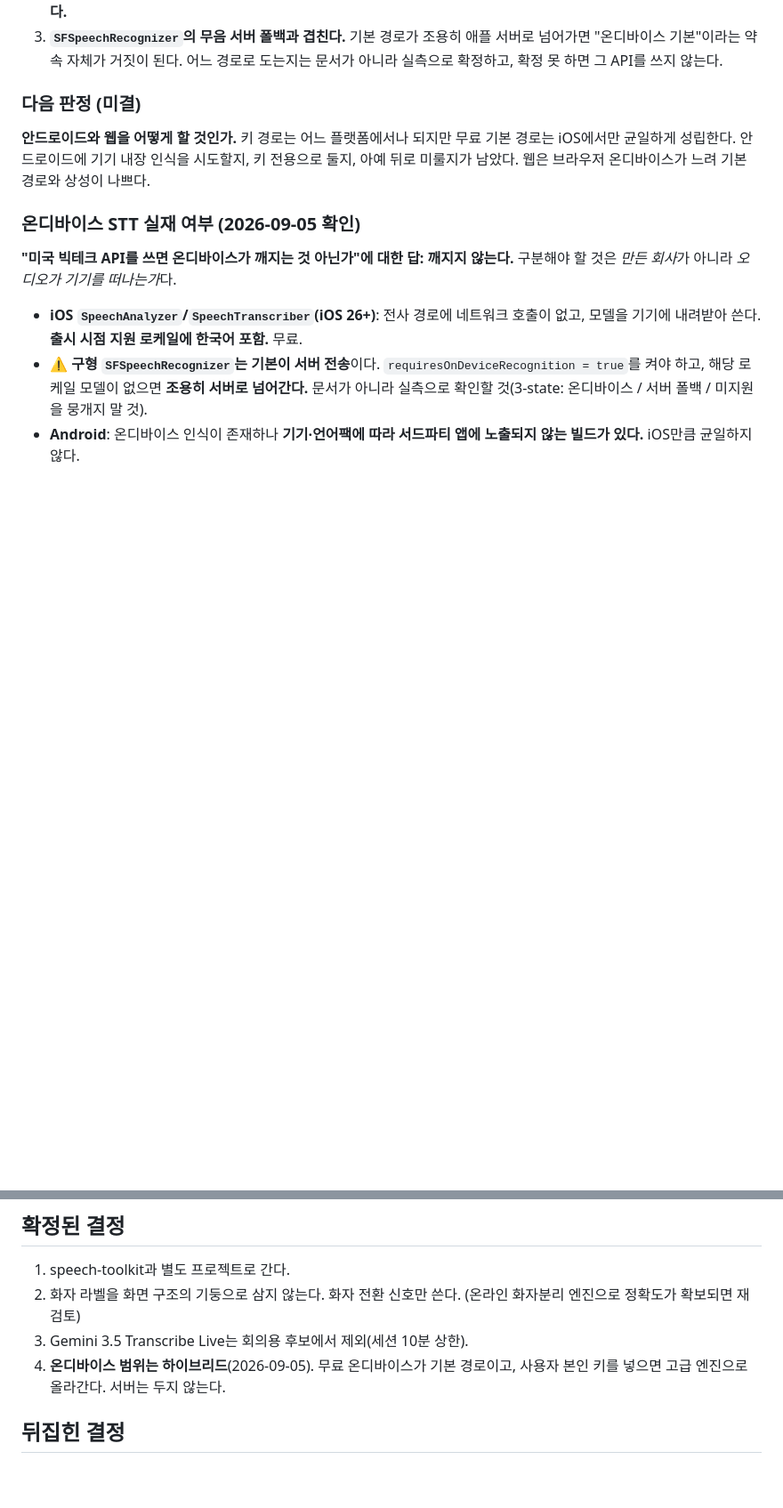
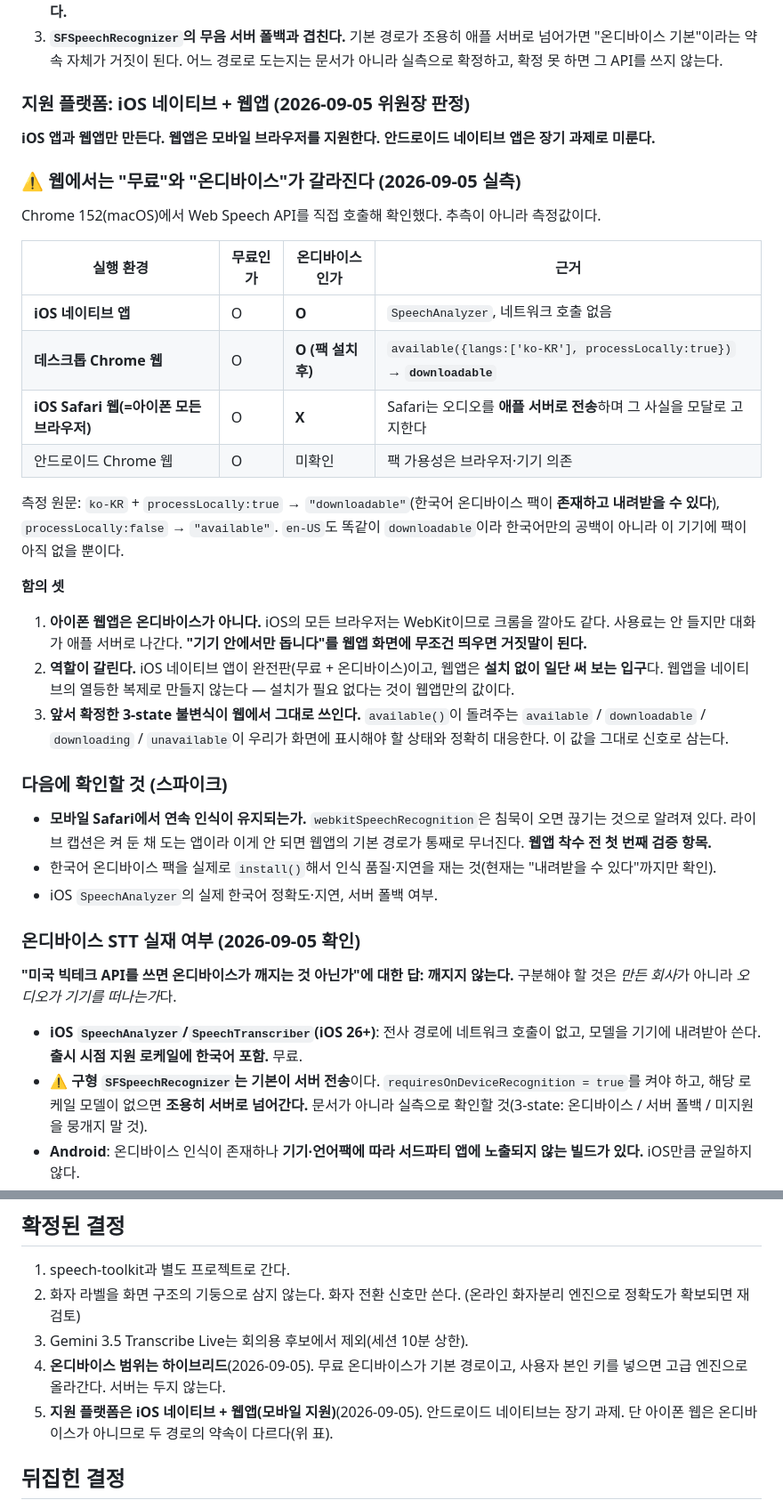
Before and after one commit to Engccer/live-caption, a Markdown page: PROGRESS.md, 2 parts joined by grey strips. Shown at 89% size. Drawn GitHub-style; blank space fills up the shorter version.

Commit message:
docs: 지원 플랫폼을 iOS 네이티브 + 웹앱으로 확정, 웹 온디바이스 실측
플랫폼 판정: iOS 앱과 웹앱(모바일 지원)만 개발하고 안드로이드 네이티브는 장기 과제.

Chrome 152 실측으로 확인된 갈라짐:
- 데스크톱 Chrome은 ko-KR 온디바이스 팩이 downloadable (가능)
- iOS Safari는 오디오를 애플 서버로 전송 → 아이폰 웹은 온디바이스 불가
  (iOS 전 브라우저가 WebKit이라 우회 불가)
- 즉 웹에서 "무료"는 성립하고 "온디바이스"는 성립하지 않는다. 두 가치를 묶어
  약속하면 거짓 표기가 된다

역할 분리: iOS 네이티브가 완전판, 웹앱은 설치 없는 입구.
available()의 4-state를 화면 상태 신호로 그대로 사용한다.

웹앱 착수 전 첫 검증 항목: 모바일 Safari 연속 인식 유지 여부

Co-Authored-By: Claude Opus 5 (1M context) <noreply@anthropic.com>

```diff
--- a/PROGRESS.md
+++ b/PROGRESS.md
@@ -77,11 +77,46 @@ Deepgram을 호출한다. 길찾기는 요청이 **띄엄띄엄** 발생해 그
    넘어가면 "온디바이스 기본"이라는 약속 자체가 거짓이 된다. 어느 경로로 도는지는 문서가
    아니라 실측으로 확정하고, 확정 못 하면 그 API를 쓰지 않는다.
 
-### 다음 판정 (미결)
+### 지원 플랫폼: iOS 네이티브 + 웹앱 (2026-09-05 위원장 판정)
 
-**안드로이드와 웹을 어떻게 할 것인가.** 키 경로는 어느 플랫폼에서나 되지만 무료 기본 경로는
-iOS에서만 균일하게 성립한다. 안드로이드에 기기 내장 인식을 시도할지, 키 전용으로 둘지,
-아예 뒤로 미룰지가 남았다. 웹은 브라우저 온디바이스가 느려 기본 경로와 상성이 나쁘다.
+**iOS 앱과 웹앱만 만든다. 웹앱은 모바일 브라우저를 지원한다. 안드로이드 네이티브 앱은
+장기 과제로 미룬다.**
+
+### ⚠ 웹에서는 "무료"와 "온디바이스"가 갈라진다 (2026-09-05 실측)
+
+Chrome 152(macOS)에서 Web Speech API를 직접 호출해 확인했다. 추측이 아니라 측정값이다.
+
+| 실행 환경 | 무료인가 | 온디바이스인가 | 근거 |
+|---|---|---|---|
+| **iOS 네이티브 앱** | O | **O** | `SpeechAnalyzer`, 네트워크 호출 없음 |
+| **데스크톱 Chrome 웹** | O | **O (팩 설치 후)** | `available({langs:['ko-KR'], processLocally:true})` → **`downloadable`** |
+| **iOS Safari 웹(=아이폰 모든 브라우저)** | O | **X** | Safari는 오디오를 **애플 서버로 전송**하며 그 사실을 모달로 고지한다 |
+| 안드로이드 Chrome 웹 | O | 미확인 | 팩 가용성은 브라우저·기기 의존 |
+
+측정 원문: `ko-KR` + `processLocally:true` → `"downloadable"`(한국어 온디바이스 팩이
+**존재하고 내려받을 수 있다**), `processLocally:false` → `"available"`. `en-US`도 똑같이
+`downloadable`이라 한국어만의 공백이 아니라 이 기기에 팩이 아직 없을 뿐이다.
+
+**함의 셋**
+
+1. **아이폰 웹앱은 온디바이스가 아니다.** iOS의 모든 브라우저는 WebKit이므로 크롬을 깔아도
+   같다. 사용료는 안 들지만 대화가 애플 서버로 나간다. **"기기 안에서만 돕니다"를 웹앱
+   화면에 무조건 띄우면 거짓말이 된다.**
+2. **역할이 갈린다.** iOS 네이티브 앱이 완전판(무료 + 온디바이스)이고, 웹앱은 **설치 없이
+   일단 써 보는 입구**다. 웹앱을 네이티브의 열등한 복제로 만들지 않는다 — 설치가 필요 없다는
+   것이 웹앱만의 값이다.
+3. **앞서 확정한 3-state 불변식이 웹에서 그대로 쓰인다.** `available()`이 돌려주는
+   `available` / `downloadable` / `downloading` / `unavailable`이 우리가 화면에 표시해야 할
+   상태와 정확히 대응한다. 이 값을 그대로 신호로 삼는다.
+
+### 다음에 확인할 것 (스파이크)
+
+- **모바일 Safari에서 연속 인식이 유지되는가.** `webkitSpeechRecognition`은 침묵이 오면
+  끊기는 것으로 알려져 있다. 라이브 캡션은 켜 둔 채 도는 앱이라 이게 안 되면 웹앱의
+  기본 경로가 통째로 무너진다. **웹앱 착수 전 첫 번째 검증 항목.**
+- 한국어 온디바이스 팩을 실제로 `install()`해서 인식 품질·지연을 재는 것(현재는 "내려받을
+  수 있다"까지만 확인).
+- iOS `SpeechAnalyzer`의 실제 한국어 정확도·지연, 서버 폴백 여부.
 
 ### 온디바이스 STT 실재 여부 (2026-09-05 확인)
 
@@ -118,6 +153,8 @@ iOS에서만 균일하게 성립한다. 안드로이드에 기기 내장 인식
 3. Gemini 3.5 Transcribe Live는 회의용 후보에서 제외(세션 10분 상한).
 4. **온디바이스 범위는 하이브리드**(2026-09-05). 무료 온디바이스가 기본 경로이고,
    사용자 본인 키를 넣으면 고급 엔진으로 올라간다. 서버는 두지 않는다.
+5. **지원 플랫폼은 iOS 네이티브 + 웹앱(모바일 지원)**(2026-09-05). 안드로이드 네이티브는
+   장기 과제. 단 아이폰 웹은 온디바이스가 아니므로 두 경로의 약속이 다르다(위 표).
 
 ## 뒤집힌 결정
 
```
Also changed, not shown: CLAUDE.md (+5 -0 lines).
